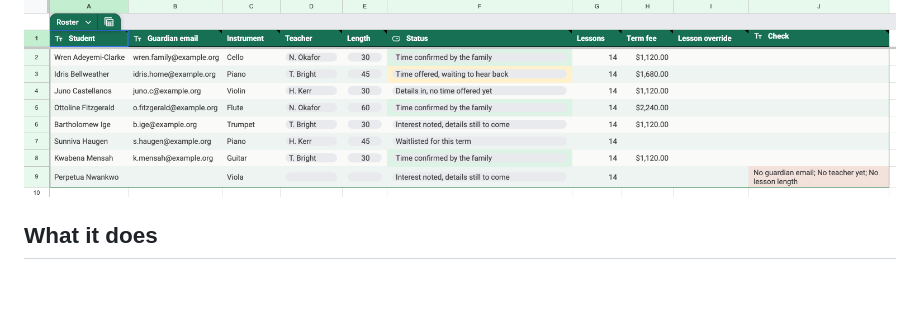
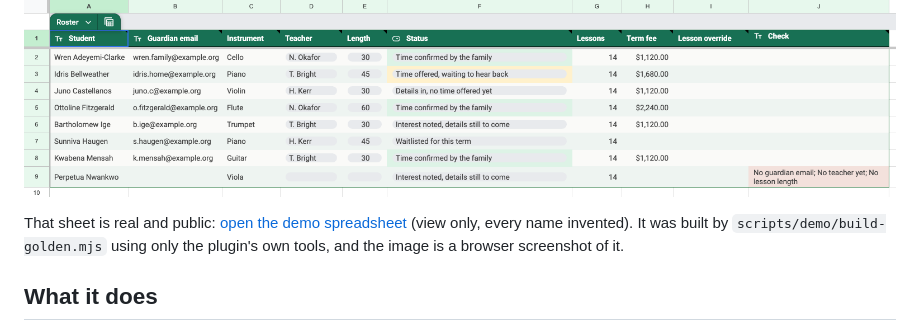
Before and after one commit to jordfan/gsheets-pro, a Markdown page: README.md, the part around the change. Rendered like a GitHub page; blank space fills up the shorter version.

Commit message:
README: link the public demo spreadsheet under the hero
Co-Authored-By: Claude Fable 5.1 <noreply@anthropic.com>
Claude-Session: https://claude.ai/code/session_01D27sRoGXimSJ5vFvcSgJ6X

```diff
--- a/README.md
+++ b/README.md
@@ -15,6 +15,8 @@ at what it built, and refuse to wreck a sheet other people edit.
   golden build changes; only the path here should stay fixed.
 -->
 ![A roster built by gsheets-pro: a native Table with a frozen header, a themed status column, and a formula-driven fee column](docs/images/golden-roster.png)
+
+That sheet is real and public: [open the demo spreadsheet](https://docs.google.com/spreadsheets/d/1HII7AoE8OBxEUu1_cxlEa8XHpdvJpb-MVGuZCwBu0hE/edit) (view only, every name invented). It was built by `scripts/demo/build-golden.mjs` using only the plugin's own tools, and the image is a browser screenshot of it.
 
 ## What it does
 
```
